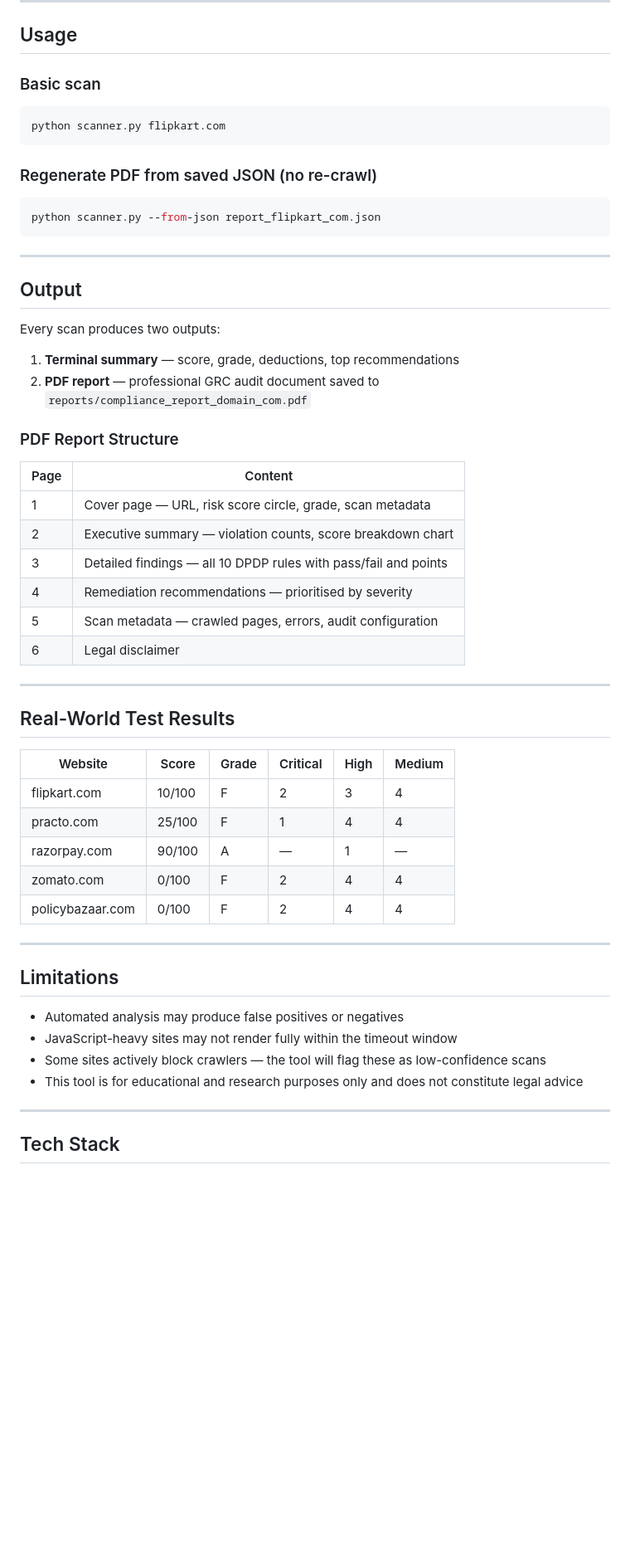
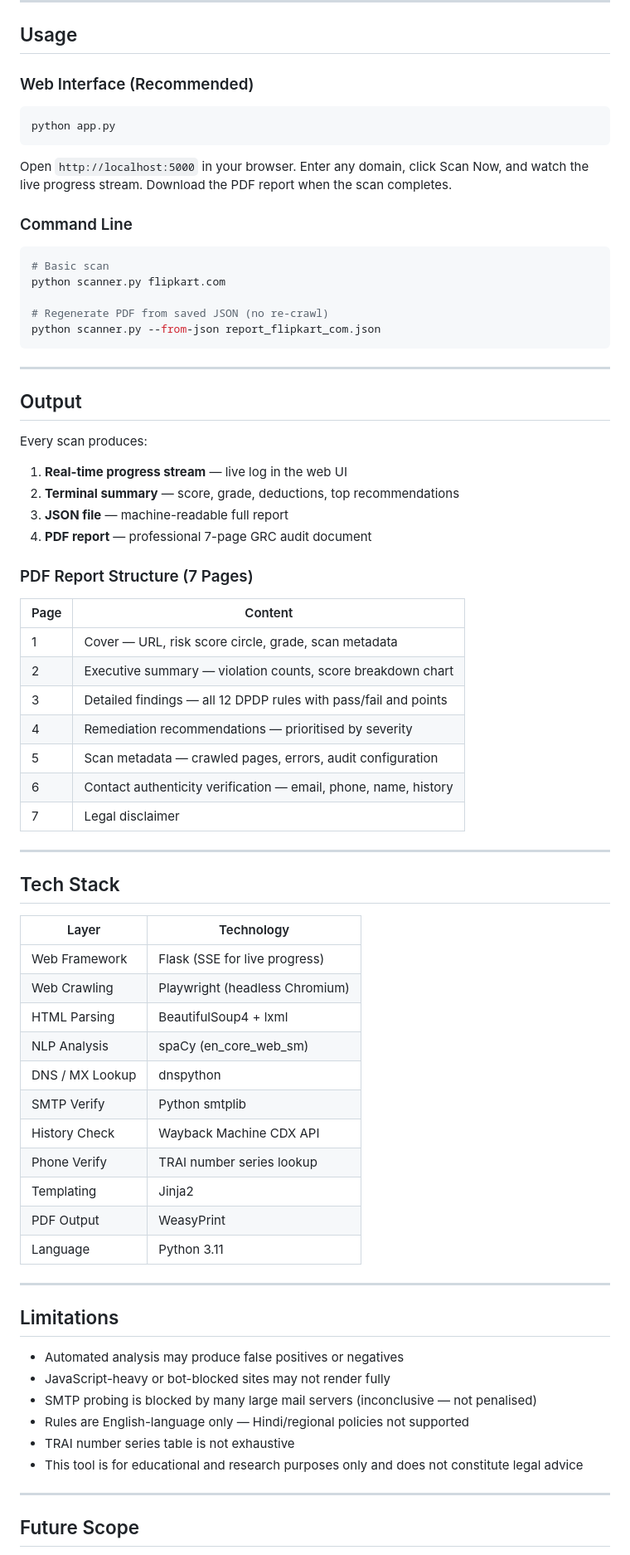
Before and after one commit to NoobJrCS/dpdp-compliance-scanner, a Markdown page: README.md, the part around one of its changes. Shown at 83% size. Drawn GitHub-style; blank space fills up the shorter version.

````diff
--- a/README.md
+++ b/README.md
@@ -109,13 +130,23 @@ sudo apt-get install -y libpango-1.0-0 libpangoft2-1.0-0
 
 ## Usage
 
-### Basic scan
+### Web Interface (Recommended)
+
 ```bash
-python scanner.py flipkart.com
+python app.py
 ```
 
-### Regenerate PDF from saved JSON (no re-crawl)
+Open `http://localhost:5000` in your browser. Enter any domain,
+click Scan Now, and watch the live progress stream. Download the
+PDF report when the scan completes.
+
+### Command Line
+
 ```bash
+# Basic scan
+python scanner.py flipkart.com
+
+# Regenerate PDF from saved JSON (no re-crawl)
 python scanner.py --from-json report_flipkart_com.json
 ```
 
@@ -123,47 +154,56 @@ python scanner.py --from-json report_flipkart_com.json
 
 ## Output
 
-Every scan produces two outputs:
+Every scan produces:
 
-1. **Terminal summary** — score, grade, deductions, top recommendations
-2. **PDF report** — professional GRC audit document saved to `reports/compliance_report_domain_com.pdf`
+1. **Real-time progress stream** — live log in the web UI
+2. **Terminal summary** — score, grade, deductions, top recommendations
+3. **JSON file** — machine-readable full report
+4. **PDF report** — professional 7-page GRC audit document
 
-### PDF Report Structure
+### PDF Report Structure (7 Pages)
 
 | Page | Content |
 |------|---------|
-| 1 | Cover page — URL, risk score circle, grade, scan metadata |
+| 1 | Cover — URL, risk score circle, grade, scan metadata |
 | 2 | Executive summary — violation counts, score breakdown chart |
-| 3 | Detailed findings — all 10 DPDP rules with pass/fail and points |
+| 3 | Detailed findings — all 12 DPDP rules with pass/fail and points |
 | 4 | Remediation recommendations — prioritised by severity |
 | 5 | Scan metadata — crawled pages, errors, audit configuration |
-| 6 | Legal disclaimer |
+| 6 | Contact authenticity verification — email, phone, name, history |
+| 7 | Legal disclaimer |
 
 ---
 
-## Real-World Test Results
+## Tech Stack
 
-| Website            | Score  | Grade | Critical | High | Medium |
-|--------------------|--------|-------|----------|------|--------|
-| flipkart.com       | 10/100 | F     | 2        | 3    | 4      |
-| practo.com         | 25/100 | F     | 1        | 4    | 4      |
-| razorpay.com       | 90/100 | A     | —        | 1    | —      |
-| zomato.com         | 0/100  | F     | 2        | 4    | 4      |
-| policybazaar.com   | 0/100  | F     | 2        | 4    | 4      |
-
+| Layer            | Technology                      |
+|------------------|---------------------------------|
+| Web Framework    | Flask (SSE for live progress)   |
+| Web Crawling     | Playwright (headless Chromium)  |
+| HTML Parsing     | BeautifulSoup4 + lxml           |
+| NLP Analysis     | spaCy (en_core_web_sm)          |
+| DNS / MX Lookup  | dnspython                       |
+| SMTP Verify      | Python smtplib                  |
+| History Check    | Wayback Machine CDX API         |
+| Phone Verify     | TRAI number series lookup       |
+| Templating       | Jinja2                          |
+| PDF Output       | WeasyPrint                      |
+| Language         | Python 3.11                     |
 
 ---
 
 ## Limitations
 
 - Automated analysis may produce false positives or negatives
-- JavaScript-heavy sites may not render fully within the timeout window
-- Some sites actively block crawlers — the tool will flag these as
-  low-confidence scans
+- JavaScript-heavy or bot-blocked sites may not render fully
+- SMTP probing is blocked by many large mail servers (inconclusive — not penalised)
+- Rules are English-language only — Hindi/regional policies not supported
+- TRAI number series table is not exhaustive
 - This tool is for educational and research purposes only and does
   not constitute legal advice
 
 ---
 
-## Tech Stack
+## Future Scope
 
````
Also changed, not shown: other parts of README.md (+63 -43 lines).
